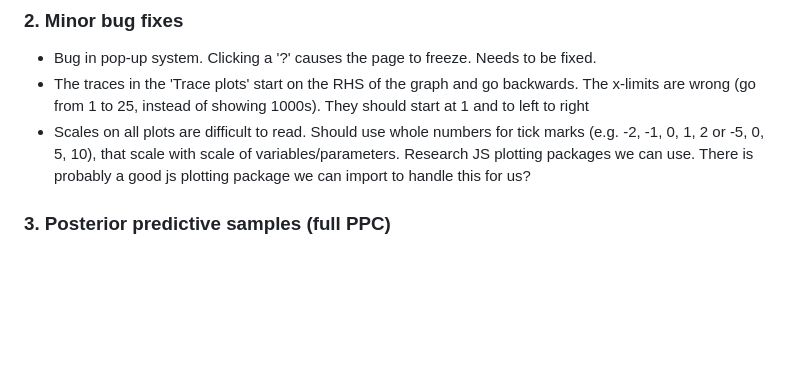
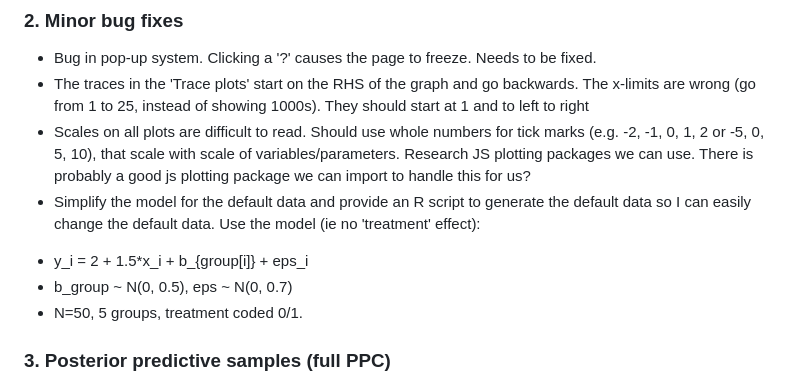
Before and after one commit to cbrown5/FANGS, a Markdown page: PROGRESS.md, the part around the change. Drawn GitHub-style; blank space fills up the shorter version.

Commit message:
ask for new default data

```diff
--- a/PROGRESS.md
+++ b/PROGRESS.md
@@ -116,6 +116,10 @@ Requires R + nimble to be installed.
 - Bug in pop-up system. Clicking a '?' causes the page to freeze. Needs to be fixed.
 - The traces in the 'Trace plots' start on the RHS of the graph and go backwards. The x-limits are wrong (go from 1 to 25, instead of showing 1000s). They should start at 1 and to left to right
 - Scales on all plots are difficult to read. Should use whole numbers for tick marks (e.g. -2, -1, 0, 1, 2 or -5, 0, 5, 10), that scale with scale of variables/parameters. Research JS plotting packages we can use. There is probably a good js plotting package we can import to handle this for us?
+- Simplify the model for the default data and provide an R script to generate the default data so I can easily change the default data. Use the model (ie no 'treatment' effect):
+ *   y_i = 2 + 1.5*x_i + b_{group[i]} + eps_i
+ *   b_group ~ N(0, 0.5),  eps ~ N(0, 0.7)
+ * N=50, 5 groups, treatment coded 0/1.
 
 ### 3. Posterior predictive samples (full PPC)
 The PPC tab currently shows observed `y` only (no simulated predictions).
```
